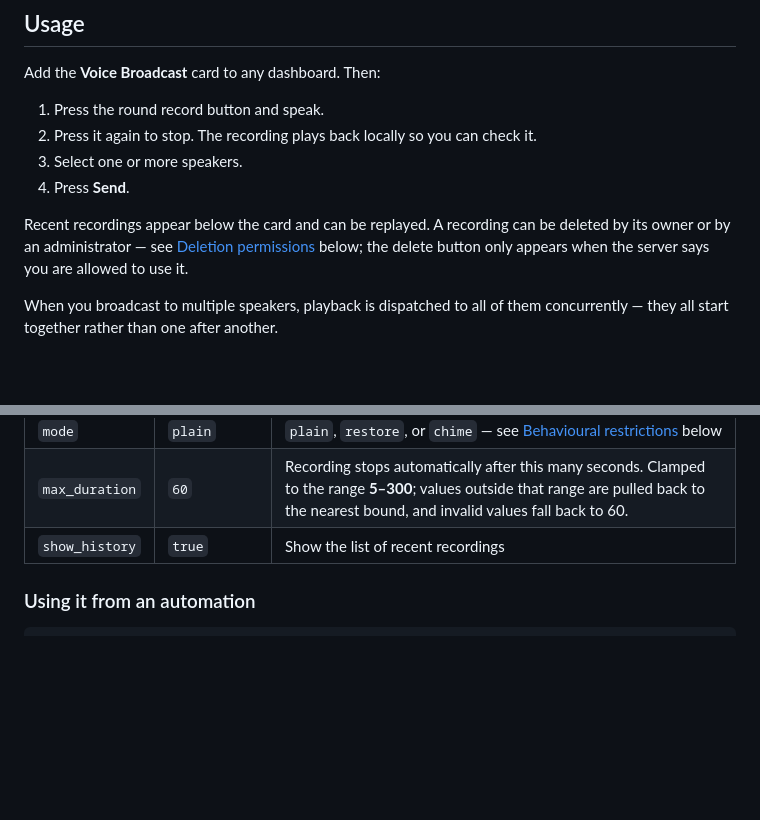
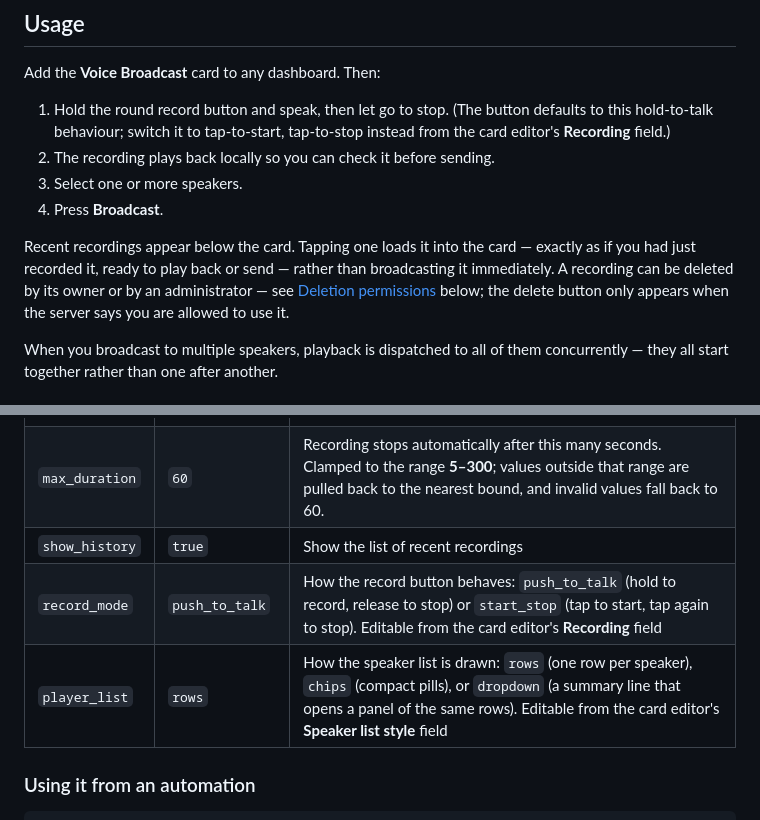
Before and after one commit to ToMeRhh/hass_broadcast, a Markdown page: README.md, 2 parts joined by grey strips. Drawn GitHub-style; blank space fills up the shorter version.

Commit message:
docs: bring README usage and options up to date with the redesign
README is the HACS front page and still described the pre-redesign card:
tap-to-start/tap-to-stop as the only recording behaviour, a **Send** button
(renamed to Broadcast), and recent recordings that "can be replayed" (tapping
one now loads it into the card; replay() is gone). The options table also
listed neither of the two new keys. Update the Usage steps, add `record_mode`
and `player_list` to the options table with their defaults, and note that the
record button now defaults to hold-to-talk.

Co-Authored-By: Claude Opus 5 <noreply@anthropic.com>
Claude-Session: https://claude.ai/code/session_01VVZiRj3KcbJ77jnziW8u5t

```diff
--- a/README.md
+++ b/README.md
@@ -41,14 +41,18 @@ lovelace:
 
 Add the **Voice Broadcast** card to any dashboard. Then:
 
-1. Press the round record button and speak.
-2. Press it again to stop. The recording plays back locally so you can check it.
+1. Hold the round record button and speak, then let go to stop. (The button
+   defaults to this hold-to-talk behaviour; switch it to tap-to-start,
+   tap-to-stop instead from the card editor's **Recording** field.)
+2. The recording plays back locally so you can check it before sending.
 3. Select one or more speakers.
-4. Press **Send**.
+4. Press **Broadcast**.
 
-Recent recordings appear below the card and can be replayed. A recording can be
-deleted by its owner or by an administrator — see [Deletion permissions](#deletion-permissions)
-below; the delete button only appears when the server says you are allowed to use it.
+Recent recordings appear below the card. Tapping one loads it into the card —
+exactly as if you had just recorded it, ready to play back or send — rather
+than broadcasting it immediately. A recording can be deleted by its owner or
+by an administrator — see [Deletion permissions](#deletion-permissions) below;
+the delete button only appears when the server says you are allowed to use it.
 
 When you broadcast to multiple speakers, playback is dispatched to all of them
 concurrently — they all start together rather than one after another.
@@ -64,6 +68,8 @@ concurrently — they all start together rather than one after another.
 | `mode` | `plain` | `plain`, `restore`, or `chime` — see [Behavioural restrictions](#behavioural-restrictions) below |
 | `max_duration` | `60` | Recording stops automatically after this many seconds. Clamped to the range **5–300**; values outside that range are pulled back to the nearest bound, and invalid values fall back to 60. |
 | `show_history` | `true` | Show the list of recent recordings |
+| `record_mode` | `push_to_talk` | How the record button behaves: `push_to_talk` (hold to record, release to stop) or `start_stop` (tap to start, tap again to stop). Editable from the card editor's **Recording** field |
+| `player_list` | `rows` | How the speaker list is drawn: `rows` (one row per speaker), `chips` (compact pills), or `dropdown` (a summary line that opens a panel of the same rows). Editable from the card editor's **Speaker list style** field |
 
 ### Using it from an automation
 
```
